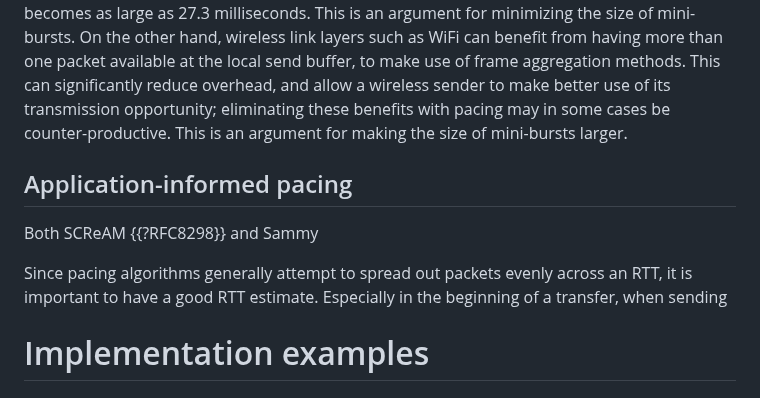
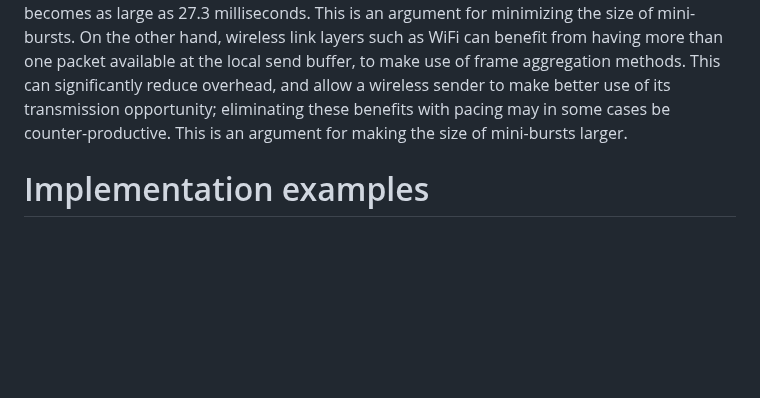
Before and after one commit to mwelzl/draft-iccrg-pacing, a Markdown page: draft-welzl-iccrg-pacing.md, the part around the change. Rendered like a GitHub page; blank space fills up the shorter version.

```diff
--- a/draft-welzl-iccrg-pacing.md
+++ b/draft-welzl-iccrg-pacing.md
@@ -219,13 +219,6 @@ Generally, hardware can perform better on large blocks of data than on multiple
 Clearly, the size of mini-bursts embeds some trade-offs. Even mini-bursts that are very short in terms of time when they leave the sender may cause significant delay further away on an Internet path, where the link capacity is smaller. For example, consider a server that is connected to a 100 Gbps link, serving a client that is behind a 15 Mbps bottleneck link. If that server emits bursts that are 50 kbyte long, the duration of these bursts at the server-side link is negligible (4.1 microseconds). When they reach the bottleneck, however, their duration becomes as large as 27.3 milliseconds. This is an argument for minimizing the size of mini-bursts. On the other hand, wireless link layers such as WiFi can benefit from having more than one packet available at the local send buffer, to make use of frame aggregation methods. This can significantly reduce overhead, and allow a wireless sender to make better use of its transmission opportunity; eliminating these benefits with pacing may in some cases be counter-productive. This is an argument for making the size of mini-bursts larger.
 
 
-## Application-informed pacing
-
-Both SCReAM {{?RFC8298}} and Sammy
-
-Since pacing algorithms generally attempt to spread out packets evenly across an RTT, it is important to have a good RTT estimate. Especially in the beginning of a transfer, when sending
-
-
 # Implementation examples
 
 ## Linux TCP {#linux}
```
